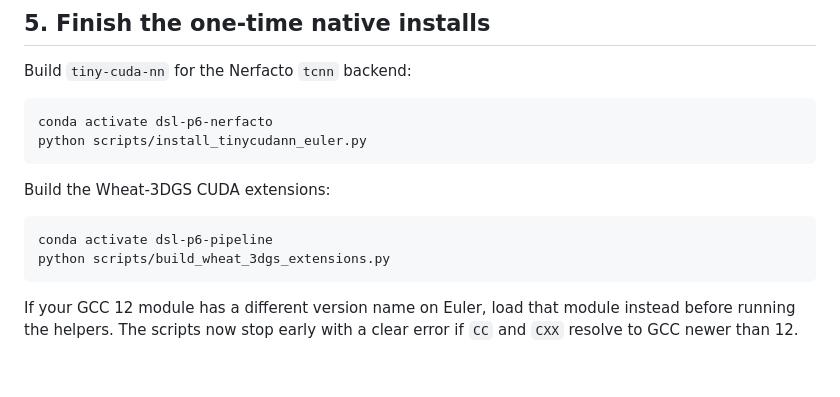
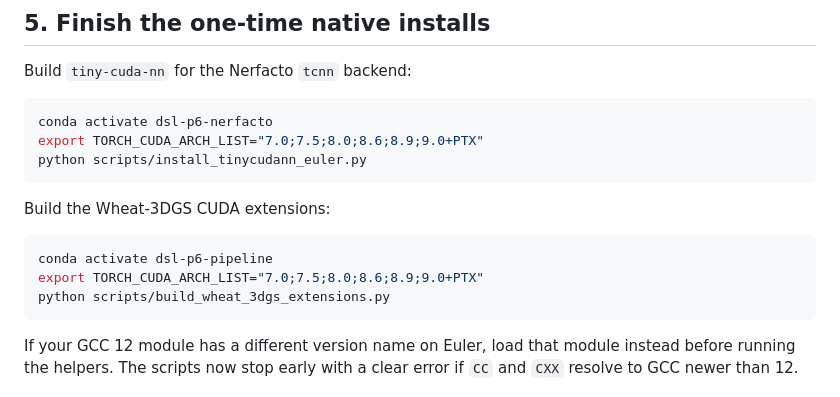
Before and after one commit to kezihlmann/dsl-p6-pipeline, a Markdown page: SETUP_EULER.md, the part around the change. GitHub-like rendering; blank space fills up the shorter version.

Commit message:
add flexible GPU architecture for compilation and running

````diff
--- a/SETUP_EULER.md
+++ b/SETUP_EULER.md
@@ -55,6 +55,7 @@ Build `tiny-cuda-nn` for the Nerfacto `tcnn` backend:
 
 ```bash
 conda activate dsl-p6-nerfacto
+export TORCH_CUDA_ARCH_LIST="7.0;7.5;8.0;8.6;8.9;9.0+PTX"
 python scripts/install_tinycudann_euler.py
 ```
 
@@ -62,6 +63,7 @@ Build the Wheat-3DGS CUDA extensions:
 
 ```bash
 conda activate dsl-p6-pipeline
+export TORCH_CUDA_ARCH_LIST="7.0;7.5;8.0;8.6;8.9;9.0+PTX"
 python scripts/build_wheat_3dgs_extensions.py
 ```
 
````
